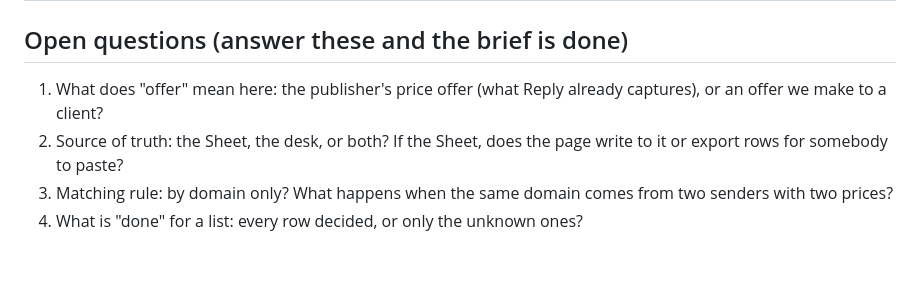
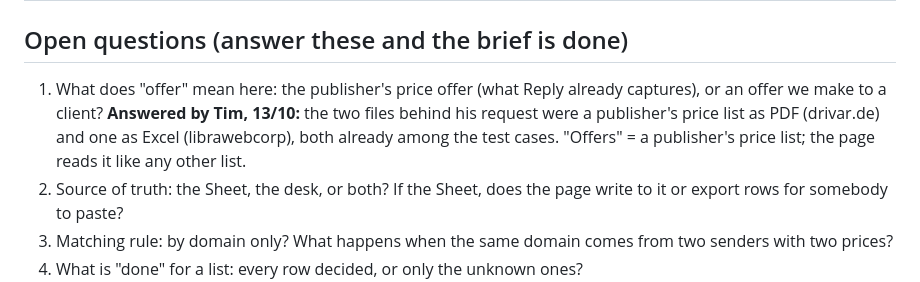
Before and after one commit to maurolinkjuiceclub-wq/data, a Markdown page: BRIEF.md, the part around the change. GitHub-like rendering; blank space fills up the shorter version.

Commit message:
BRIEF: Tim's "offers" are publisher price lists (13/10)
Co-Authored-By: Claude Fable 5.1 <noreply@anthropic.com>
Claude-Session: https://claude.ai/code/session_01Jnd5qpbqiZKrJsXKSuccc6

```diff
--- a/BRIEF.md
+++ b/BRIEF.md
@@ -58,7 +58,11 @@ or confirm a price the publisher never wrote. Those stay with the person.
 ## Open questions (answer these and the brief is done)
 
 1. What does "offer" mean here: the publisher's price offer (what Reply
-   already captures), or an offer we make to a client?
+   already captures), or an offer we make to a client? **Answered by Tim,
+   13/10:** the two files behind his request were a publisher's price list
+   as PDF (drivar.de) and one as Excel (librawebcorp), both already among
+   the test cases. "Offers" = a publisher's price list; the page reads it
+   like any other list.
 2. Source of truth: the Sheet, the desk, or both? If the Sheet, does the
    page write to it or export rows for somebody to paste?
 3. Matching rule: by domain only? What happens when the same domain comes
```
